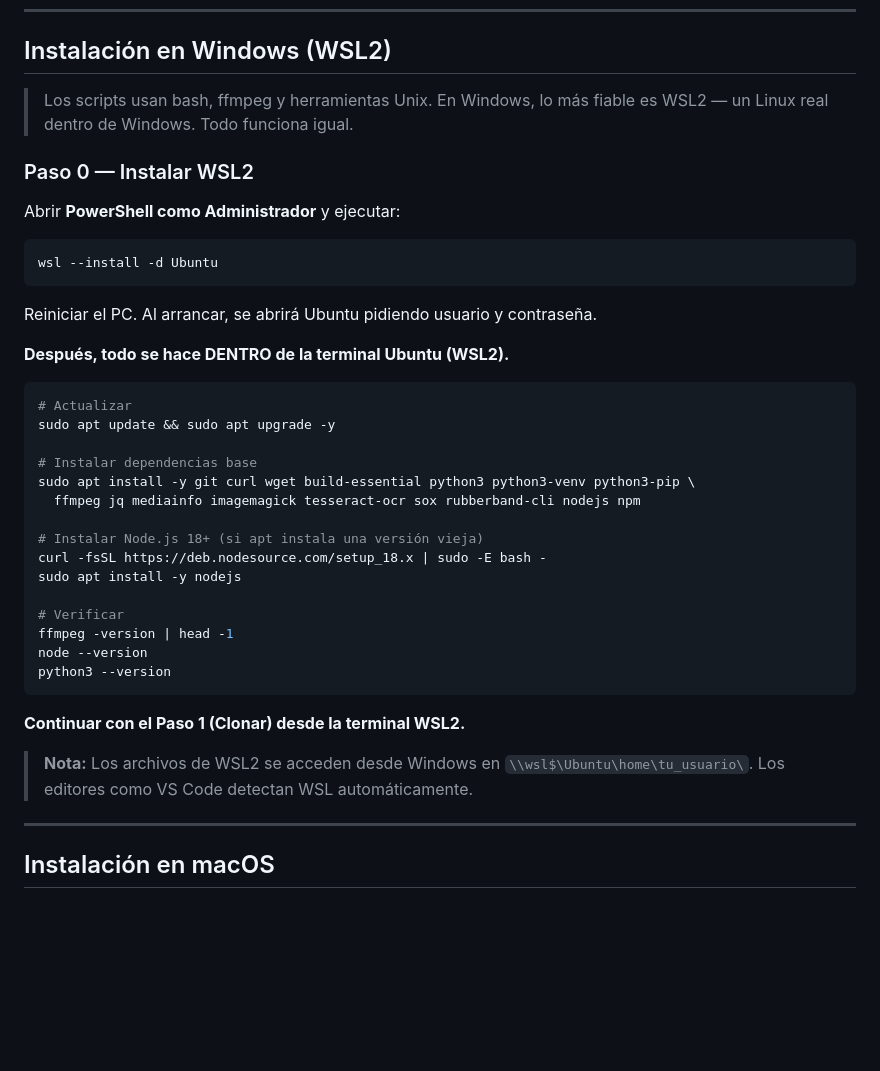
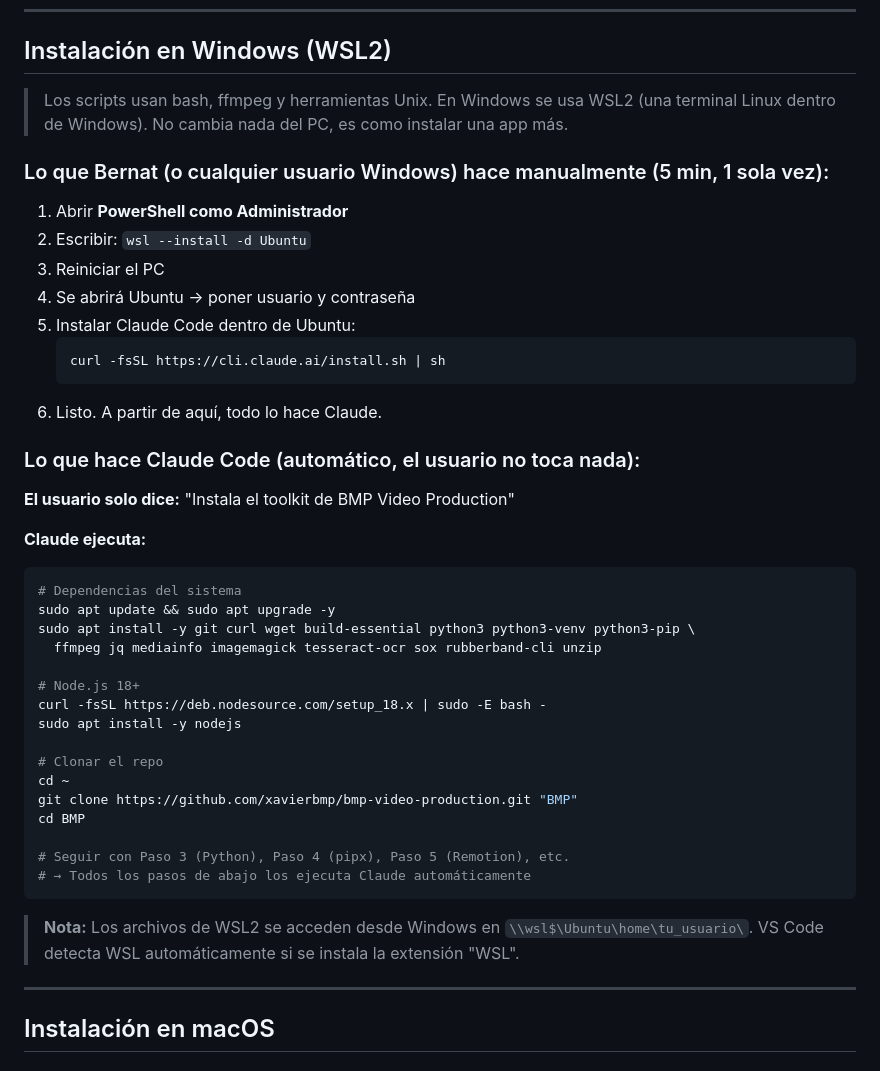
Before and after one commit to xavierbmp/bmp-video-production, a Markdown page: INSTALL.md, the part around the change. GitHub-like rendering; blank space fills up the shorter version.

Commit message:
Simplify Windows setup: user only does WSL install, Claude does the rest
Co-Authored-By: Claude Opus 4.6 (1M context) <noreply@anthropic.com>

````diff
--- a/INSTALL.md
+++ b/INSTALL.md
@@ -13,43 +13,48 @@
 
 ## Instalación en Windows (WSL2)
 
-> Los scripts usan bash, ffmpeg y herramientas Unix. En Windows, lo más
-> fiable es WSL2 — un Linux real dentro de Windows. Todo funciona igual.
+> Los scripts usan bash, ffmpeg y herramientas Unix. En Windows se usa
+> WSL2 (una terminal Linux dentro de Windows). No cambia nada del PC,
+> es como instalar una app más.
 
-### Paso 0 — Instalar WSL2
+### Lo que Bernat (o cualquier usuario Windows) hace manualmente (5 min, 1 sola vez):
 
-Abrir **PowerShell como Administrador** y ejecutar:
+1. Abrir **PowerShell como Administrador**
+2. Escribir: `wsl --install -d Ubuntu`
+3. Reiniciar el PC
+4. Se abrirá Ubuntu → poner usuario y contraseña
+5. Instalar Claude Code dentro de Ubuntu:
+   ```bash
+   curl -fsSL https://cli.claude.ai/install.sh | sh
+   ```
+6. Listo. A partir de aquí, todo lo hace Claude.
 
-```powershell
-wsl --install -d Ubuntu
-```
+### Lo que hace Claude Code (automático, el usuario no toca nada):
 
-Reiniciar el PC. Al arrancar, se abrirá Ubuntu pidiendo usuario y contraseña.
+**El usuario solo dice:** "Instala el toolkit de BMP Video Production"
 
-**Después, todo se hace DENTRO de la terminal Ubuntu (WSL2).**
+**Claude ejecuta:**
+```bash
+# Dependencias del sistema
+sudo apt update && sudo apt upgrade -y
+sudo apt install -y git curl wget build-essential python3 python3-venv python3-pip \
+  ffmpeg jq mediainfo imagemagick tesseract-ocr sox rubberband-cli unzip
 
-```bash
-# Actualizar
-sudo apt update && sudo apt upgrade -y
-
-# Instalar dependencias base
-sudo apt install -y git curl wget build-essential python3 python3-venv python3-pip \
-  ffmpeg jq mediainfo imagemagick tesseract-ocr sox rubberband-cli nodejs npm
-
-# Instalar Node.js 18+ (si apt instala una versión vieja)
+# Node.js 18+
 curl -fsSL https://deb.nodesource.com/setup_18.x | sudo -E bash -
 sudo apt install -y nodejs
 
-# Verificar
-ffmpeg -version | head -1
-node --version
-python3 --version
+# Clonar el repo
+cd ~
+git clone https://github.com/xavierbmp/bmp-video-production.git "BMP"
+cd BMP
+
+# Seguir con Paso 3 (Python), Paso 4 (pipx), Paso 5 (Remotion), etc.
+# → Todos los pasos de abajo los ejecuta Claude automáticamente
 ```
 
-**Continuar con el Paso 1 (Clonar) desde la terminal WSL2.**
-
 > **Nota:** Los archivos de WSL2 se acceden desde Windows en `\\wsl$\Ubuntu\home\tu_usuario\`.
-> Los editores como VS Code detectan WSL automáticamente.
+> VS Code detecta WSL automáticamente si se instala la extensión "WSL".
 
 ---
 
````
